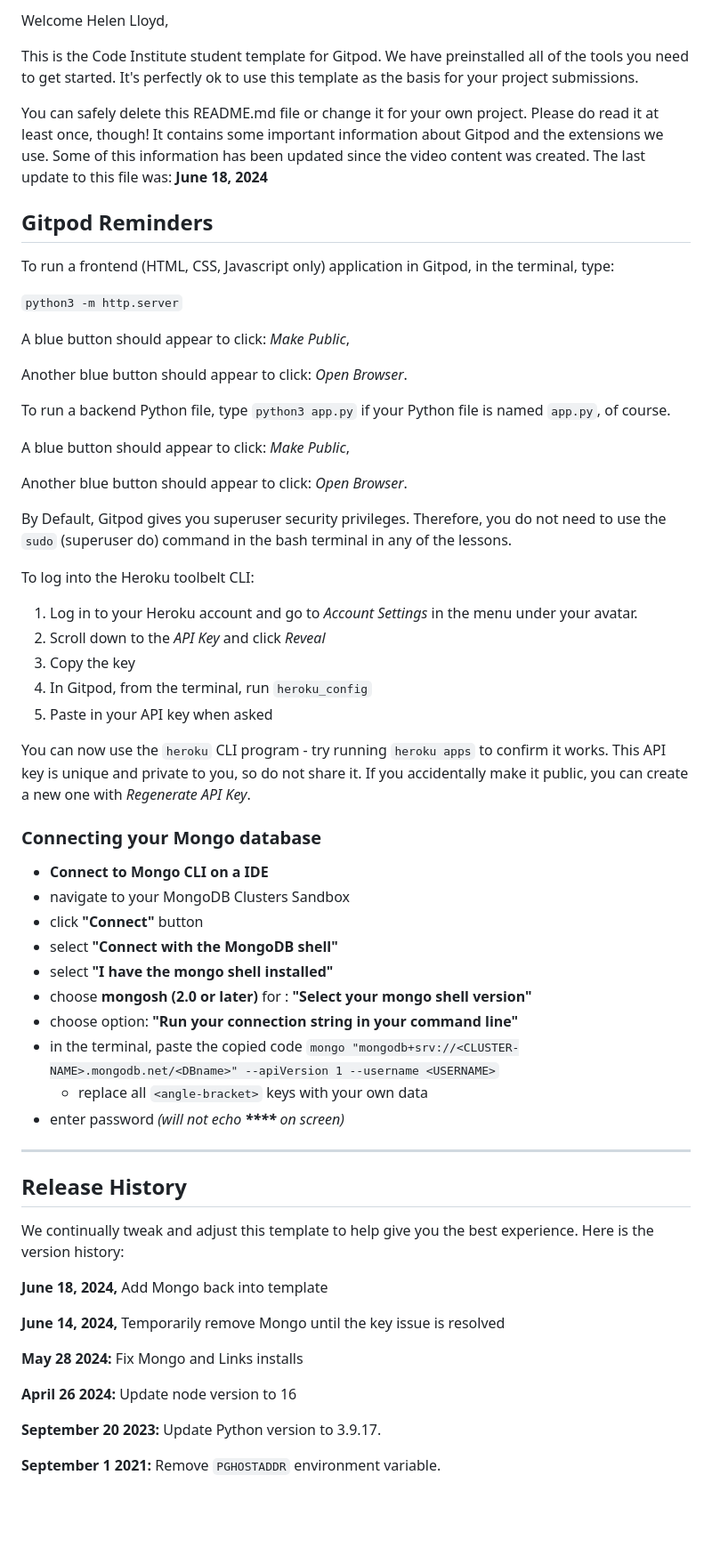
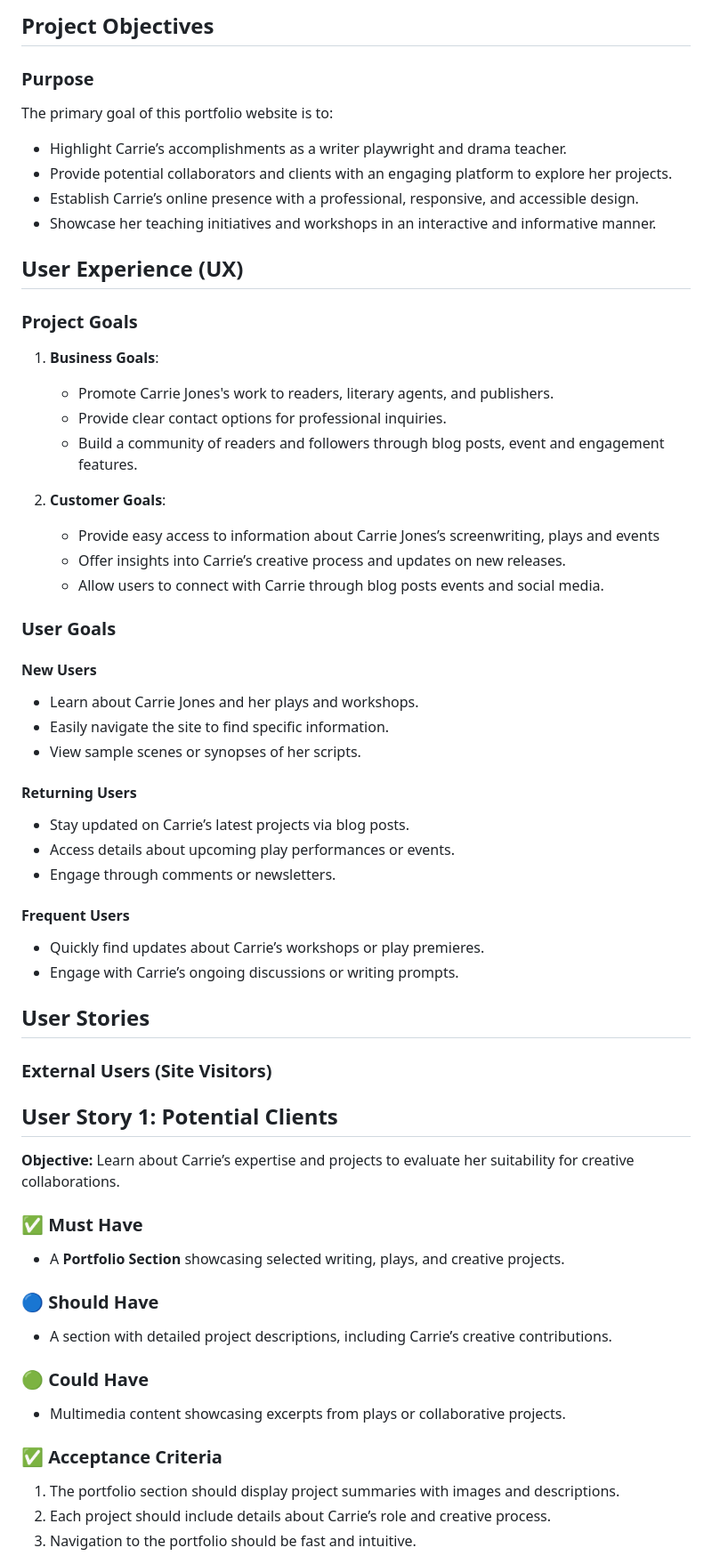
Before and after one commit to HelenLloydJeng/Milestone-Project-1, a Markdown page: README.md, the part around one of its changes. Shown at 89% size. Drawn GitHub-style; blank space fills up the shorter version.

Commit message:
added initial readme files

```diff
--- a/README.md
+++ b/README.md
@@ -2,66 +1,55 @@
 
-Welcome Helen Lloyd,
+## **Project Objectives**
+### **Purpose**
+The primary goal of this portfolio website is to:
+- Highlight Carrie’s accomplishments as a writer playwright and drama teacher.
+- Provide potential collaborators and clients with an engaging platform to explore her projects.
+- Establish Carrie’s online presence with a professional, responsive, and accessible design.
+- Showcase her teaching initiatives and workshops in an interactive and informative manner.
 
-This is the Code Institute student template for Gitpod. We have preinstalled all of the tools you need to get started. It's perfectly ok to use this template as the basis for your project submissions.
+## User Experience (UX)
+### Project Goals
+1. **Business Goals**:
+   - Promote Carrie Jones's work to readers, literary agents, and publishers.
+   - Provide clear contact options for professional inquiries.
+   - Build a community of readers and followers through blog posts, event and engagement features.
 
-You can safely delete this README.md file or change it for your own project. Please do read it at least once, though! It contains some important information about Gitpod and the extensions we use. Some of this information has been updated since the video content was created. The last update to this file was: **June 18, 2024**
+2. **Customer Goals**:
+   - Provide easy access to information about Carrie Jones’s screenwriting, plays and events
+   - Offer insights into Carrie’s creative process and updates on new releases.
+   - Allow users to connect with Carrie through blog posts events and social media.
 
-## Gitpod Reminders
+### User Goals
+#### New Users
+- Learn about Carrie Jones and her plays and workshops.
+- Easily navigate the site to find specific information.
+- View sample scenes or synopses of her scripts.
 
-To run a frontend (HTML, CSS, Javascript only) application in Gitpod, in the terminal, type:
+#### Returning Users
+- Stay updated on Carrie’s latest projects via blog posts.
+- Access details about upcoming play performances or events.
+- Engage through comments or newsletters.
 
-`python3 -m http.server`
+#### Frequent Users
+- Quickly find updates about Carrie’s workshops or play premieres.
+- Engage with Carrie’s ongoing discussions or writing prompts.
 
-A blue button should appear to click: _Make Public_,
 
-Another blue button should appear to click: _Open Browser_.
+## **User Stories**
+### **External Users (Site Visitors)**
+## **User Story 1: Potential Clients**
+**Objective:** Learn about Carrie’s expertise and projects to evaluate her suitability for creative collaborations.
+### ✅ **Must Have**
+- A **Portfolio Section** showcasing selected writing, plays, and creative projects.
+### 🔵 **Should Have**
+- A section with detailed project descriptions, including Carrie’s creative contributions.
+### 🟢 **Could Have**
+- Multimedia content showcasing excerpts from plays or collaborative projects.
 
-To run a backend Python file, type `python3 app.py` if your Python file is named `app.py`, of course.
 
-A blue button should appear to click: _Make Public_,
 
-Another blue button should appear to click: _Open Browser_.
+### ✅ **Acceptance Criteria**
+1. The portfolio section should display project summaries with images and descriptions.
+2. Each project should include details about Carrie’s role and creative process.
+3. Navigation to the portfolio should be fast and intuitive.
 
-By Default, Gitpod gives you superuser security privileges. Therefore, you do not need to use the `sudo` (superuser do) command in the bash terminal in any of the lessons.
-
-To log into the Heroku toolbelt CLI:
-
-1. Log in to your Heroku account and go to *Account Settings* in the menu under your avatar.
-2. Scroll down to the *API Key* and click *Reveal*
-3. Copy the key
-4. In Gitpod, from the terminal, run `heroku_config`
-5. Paste in your API key when asked
-
-You can now use the `heroku` CLI program - try running `heroku apps` to confirm it works. This API key is unique and private to you, so do not share it. If you accidentally make it public, you can create a new one with _Regenerate API Key_.
-
-### Connecting your Mongo database
-
-- **Connect to Mongo CLI on a IDE**
-- navigate to your MongoDB Clusters Sandbox
-- click **"Connect"** button
-- select **"Connect with the MongoDB shell"**
-- select **"I have the mongo shell installed"**
-- choose **mongosh (2.0 or later)** for : **"Select your mongo shell version"**
-- choose option: **"Run your connection string in your command line"**
-- in the terminal, paste the copied code `mongo "mongodb+srv://<CLUSTER-NAME>.mongodb.net/<DBname>" --apiVersion 1 --username <USERNAME>`
-  - replace all `<angle-bracket>` keys with your own data
-- enter password _(will not echo **\*\*\*\*** on screen)_
-
-------
-
-## Release History
-
-We continually tweak and adjust this template to help give you the best experience. Here is the version history:
-
-**June 18, 2024,** Add Mongo back into template
-
-**June 14, 2024,** Temporarily remove Mongo until the key issue is resolved
-
-**May 28 2024:** Fix Mongo and Links installs
-
-**April 26 2024:** Update node version to 16
-
-**September 20 2023:** Update Python version to 3.9.17.
-
-**September 1 2021:** Remove `PGHOSTADDR` environment variable.
-
```
Also changed, not shown: other parts of README.md (+127 -62 lines).
